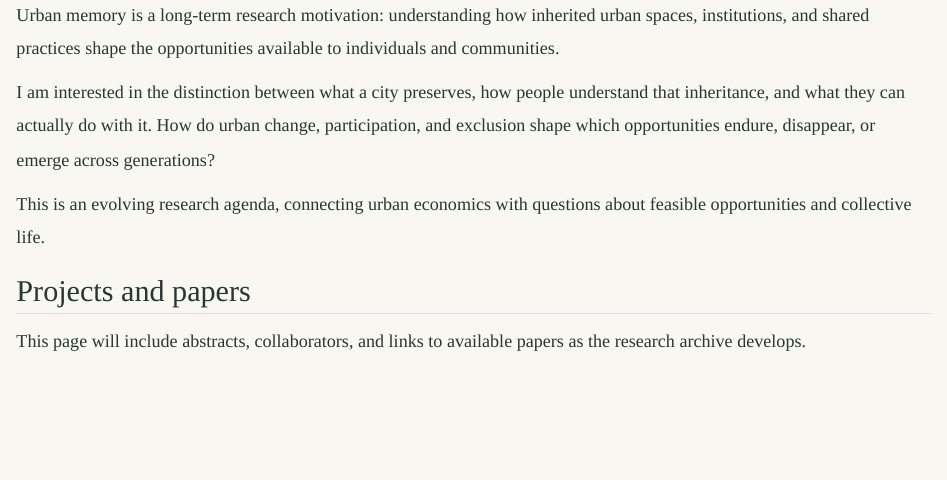
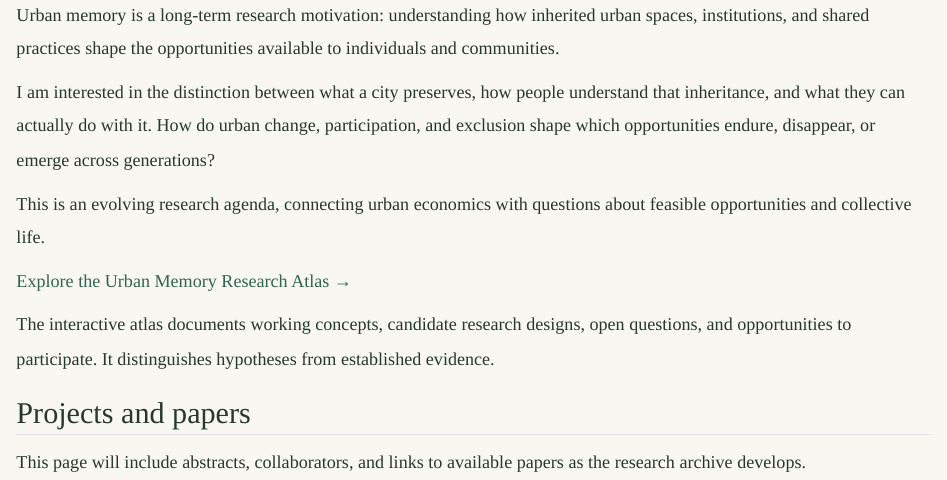
Before and after one commit to yangsheng-mei/yangsheng-mei.github.io, a Quarto document (research.qmd): the page in a window 1100 px wide, from 260 px down. Rendered offline with R 4.5, knitr and Pandoc in place of Quarto, with nearby package versions.

Commit message:
Integrate Urban Memory research atlas into personal website
Add a public read-only research atlas and link it from the homepage, Research page, and navigation. Preserve open hypotheses and candidate designs; exclude private meeting records and management write endpoints.

````diff
--- a/_quarto.yml
+++ b/_quarto.yml
@@ -5,6 +5,7 @@ project:
     - "*.qmd"
   resources:
     - CNAME
+    - urban-memory-atlas.html
 website:
   title: "Yangsheng Mei · 梅阳生"
   site-url: https://yangshengmei.com
@@ -16,6 +17,8 @@ website:
       - href: index.qmd
         text: Home
       - research.qmd
+      - href: urban-memory.qmd
+        text: Urban Memory
       - cv.qmd
       - href: writing.qmd
         text: Writing · 文字
--- a/research.qmd
+++ b/research.qmd
@@ -18,6 +18,10 @@ I am interested in the distinction between what a city preserves, how people und
 
 This is an evolving research agenda, connecting urban economics with questions about feasible opportunities and collective life.
 
+[Explore the Urban Memory Research Atlas →](urban-memory.qmd)
+
+The interactive atlas documents working concepts, candidate research designs, open questions, and opportunities to participate. It distinguishes hypotheses from established evidence.
+
 ## Projects and papers
 
 This page will include abstracts, collaborators, and links to available papers as the research archive develops.
--- /dev/null
+++ b/urban-memory.qmd
@@ -0,0 +1,13 @@
+---
+title: "Urban Memory"
+pagetitle: "Urban Memory | Yangsheng Mei"
+page-layout: full
+---
+
+An evolving research atlas: working concepts, open hypotheses, and ongoing projects.
+
+[Open the atlas in a full window ↗](urban-memory-atlas.html){target="_blank"}
+
+```{=html}
+<iframe src="urban-memory-atlas.html" title="Urban Memory interactive research atlas" style="width:100%;height:1150px;border:1px solid #d6dcd4;border-radius:5px;" loading="lazy"></iframe>
+```
````
Also changed, not shown: index.qmd (+2 -0 lines), README.md, urban-memory-atlas.html (added).
